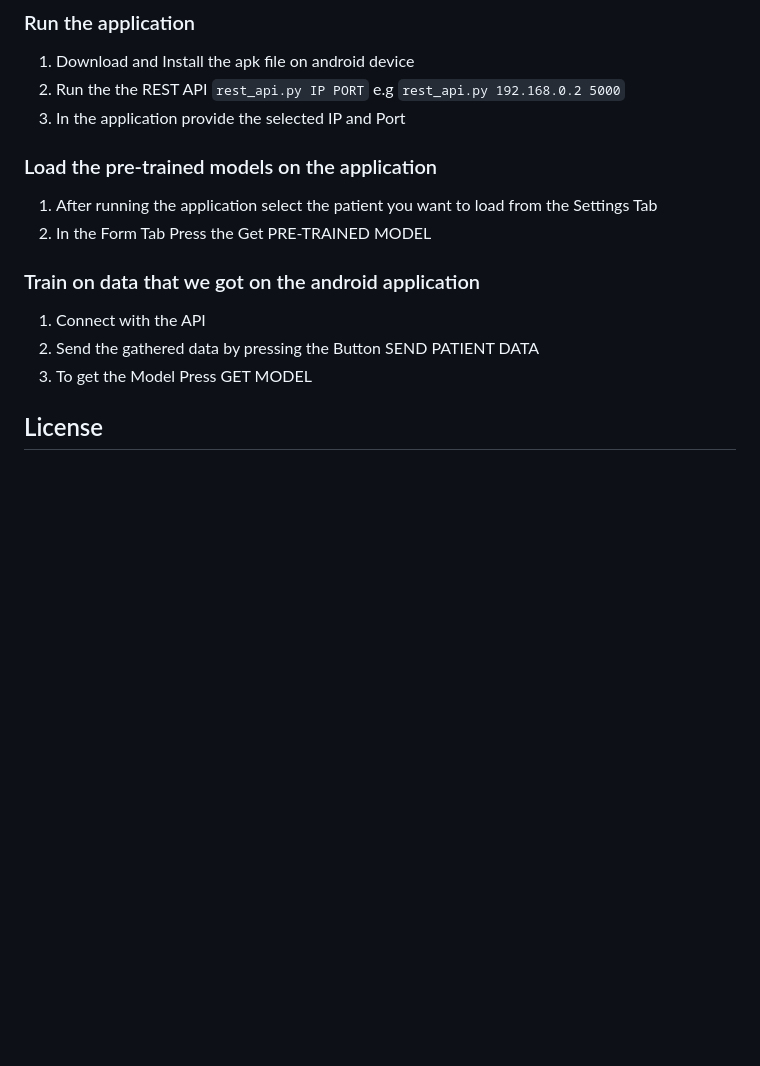
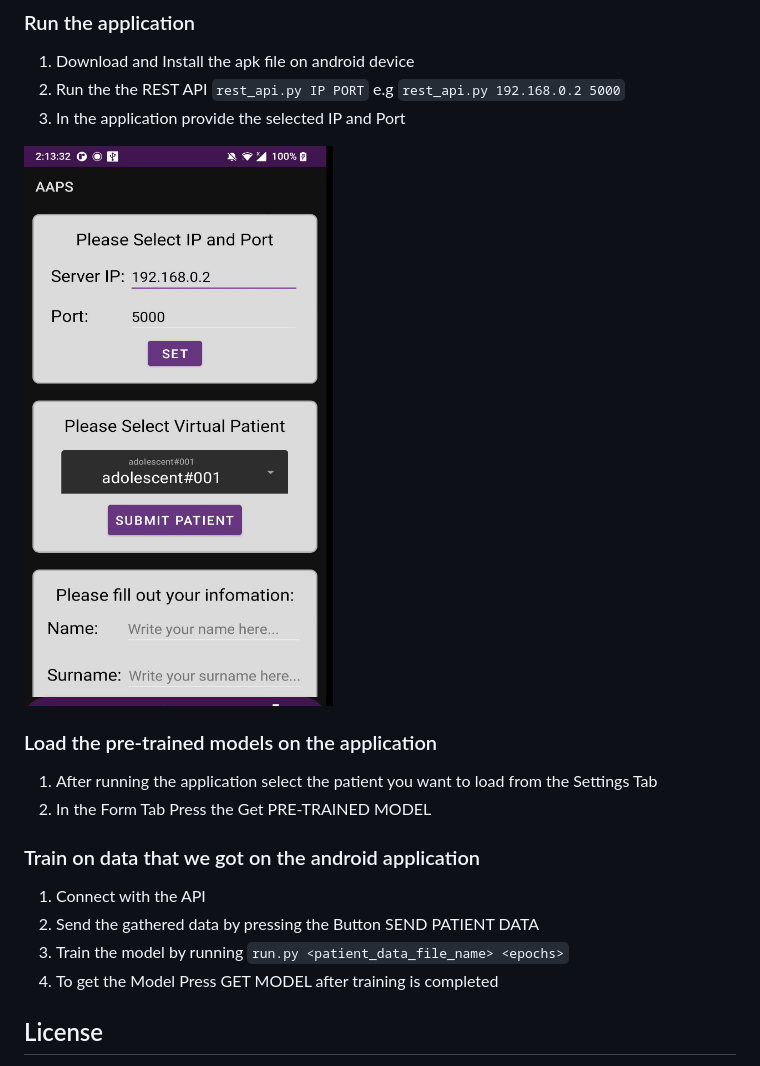
Before and after one commit to ChRotsides/AAPS, a Markdown page: README.md, the part around the change. Drawn GitHub-style; pictures changed too: SettingsScreenShot.png (added); blank space fills up the shorter version.

Commit message:
Added Screenshot 1

```diff
--- a/README.md
+++ b/README.md
@@ -54,6 +54,9 @@ The available patients are the one available for options parameters mentioned in
    2. Run the the REST API `rest_api.py IP PORT` e.g `rest_api.py 192.168.0.2 5000`
    3. In the application provide the selected IP and Port
 
+   ![](SettingsScreenShot.png)
+
+
 ### Load the pre-trained models on the application
    1. After running the application select the patient you want to load from the Settings Tab
    2. In the Form Tab Press the Get PRE-TRAINED MODEL
@@ -61,7 +64,8 @@ The available patients are the one available for options parameters mentioned in
 ### Train on data that we got on the android application
    1. Connect with the API
    2. Send the gathered data by pressing the Button SEND PATIENT DATA
-   3. To get the Model Press GET MODEL
+   4. Train the model by running `run.py <patient_data_file_name> <epochs>`
+   3. To get the Model Press GET MODEL after training is completed
 
 
 ## License
```
